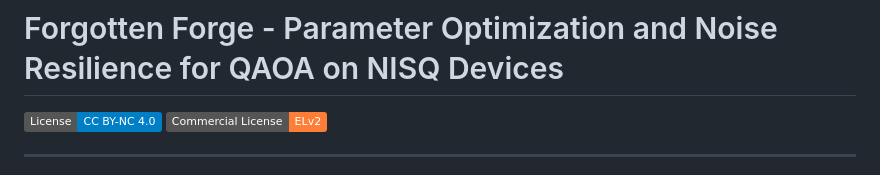
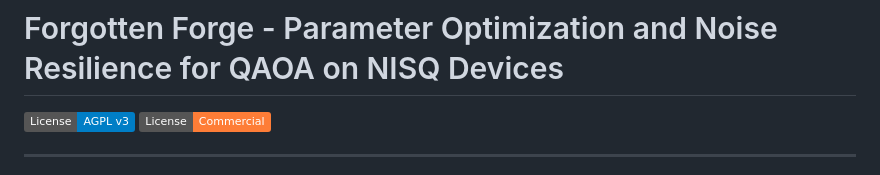
Before and after one commit to forgottenforge/htpwtq, a Markdown page: README.md, the part around the change. Drawn GitHub-style; badges without logos.

```diff
--- a/README.md
+++ b/README.md
@@ -1,7 +1,8 @@
 # Forgotten Forge - Parameter Optimization and Noise Resilience for QAOA on NISQ Devices
 
-[![License: CC BY-NC 4.0](https://img.shields.io/badge/License-CC%20BY--NC%204.0-blue.svg)](https://creativecommons.org/licenses/by-nc/4.0/)
-[![License: Elastic License 2.0](https://img.shields.io/badge/Commercial%20License-ELv2-orange)](LICENSE-COMMERCIAL.txt)
+[![License: AGPL v3](https://img.shields.io/badge/License-AGPL%20v3-blue.svg)](https://www.gnu.org/licenses/agpl-3.0.en.html)
+[![License: Commercial](https://img.shields.io/badge/License-Commercial-orange)](LICENSE-COMMERCIAL.txt)
+
 
 ---
 Welcome to the open-source companion repository for the paper
```
